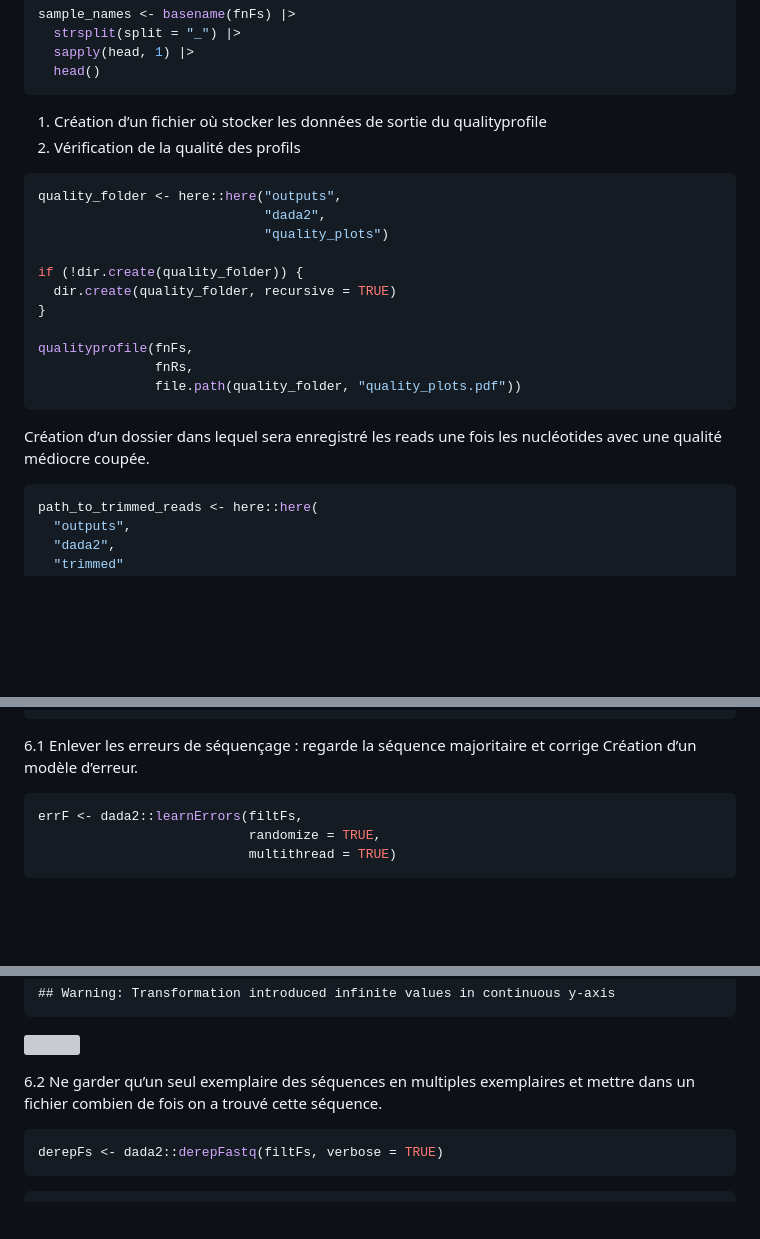
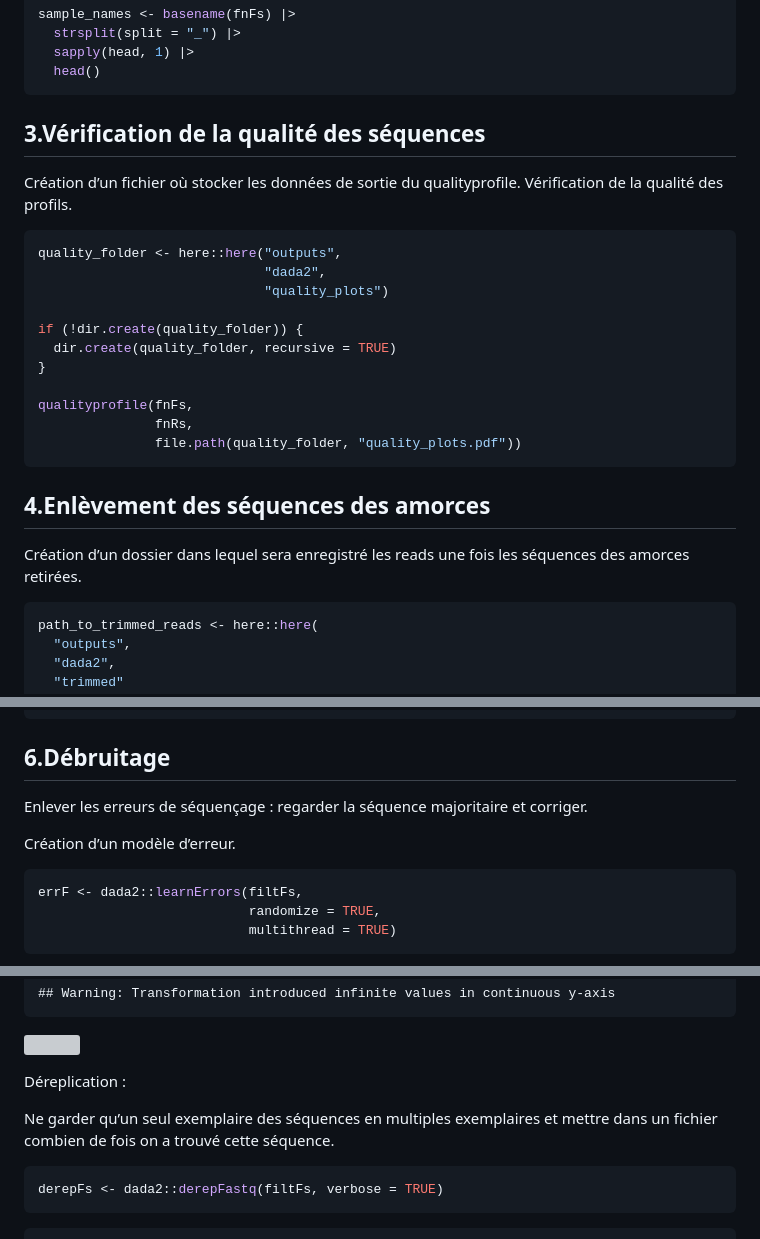
Before and after one commit to MarionE4/DADA2, a Markdown page: tutoriel_DADA2.md, 3 parts joined by grey strips. Drawn GitHub-style; blank space fills up the shorter version; grey boxes are pictures that could not be loaded.

````diff
--- a/tutoriel_DADA2.md
+++ b/tutoriel_DADA2.md
@@ -107,9 +115,10 @@ sample_names <- basename(fnFs) |>
   head()
 ```
 
-1.  Création d’un fichier où stocker les données de sortie du
-    qualityprofile
-2.  Vérification de la qualité des profils
+## 3.Vérification de la qualité des séquences
+
+Création d’un fichier où stocker les données de sortie du
+qualityprofile. Vérification de la qualité des profils.
 
 ``` r
 quality_folder <- here::here("outputs",
@@ -125,8 +134,10 @@ qualityprofile(fnFs,
                file.path(quality_folder, "quality_plots.pdf"))
 ```
 
+## 4.Enlèvement des séquences des amorces
+
 Création d’un dossier dans lequel sera enregistré les reads une fois les
-nucléotides avec une qualité médiocre coupée.
+séquences des amorces retirées.
 
 ``` r
 path_to_trimmed_reads <- here::here(
@@ -316,8 +329,12 @@ filtrés.
     ## S9B_R1.fastq.gz      1834      1195
     ## S9S_R1.fastq.gz      1835      1249
 
-6.1 Enlever les erreurs de séquençage : regarde la séquence majoritaire
-et corrige Création d’un modèle d’erreur.
+## 6.Débruitage
+
+Enlever les erreurs de séquençage : regarder la séquence majoritaire et
+corriger.
+
+Création d’un modèle d’erreur.
 
 ``` r
 errF <- dada2::learnErrors(filtFs,
@@ -354,9 +371,10 @@ dada2::plotErrors(errR, nominalQ = TRUE)
 
 ![](tutoriel_DADA2_files/figure-gfm/unnamed-chunk-27-1.png)<!-- -->
 
-6.2 Ne garder qu’un seul exemplaire des séquences en multiples
-exemplaires et mettre dans un fichier combien de fois on a trouvé cette
-séquence.
+Déreplication :
+
+Ne garder qu’un seul exemplaire des séquences en multiples exemplaires
+et mettre dans un fichier combien de fois on a trouvé cette séquence.
 
 ``` r
 derepFs <- dada2::derepFastq(filtFs, verbose = TRUE)
````
Also changed, not shown: other parts of tutoriel_DADA2.md (+42 -26 lines).
